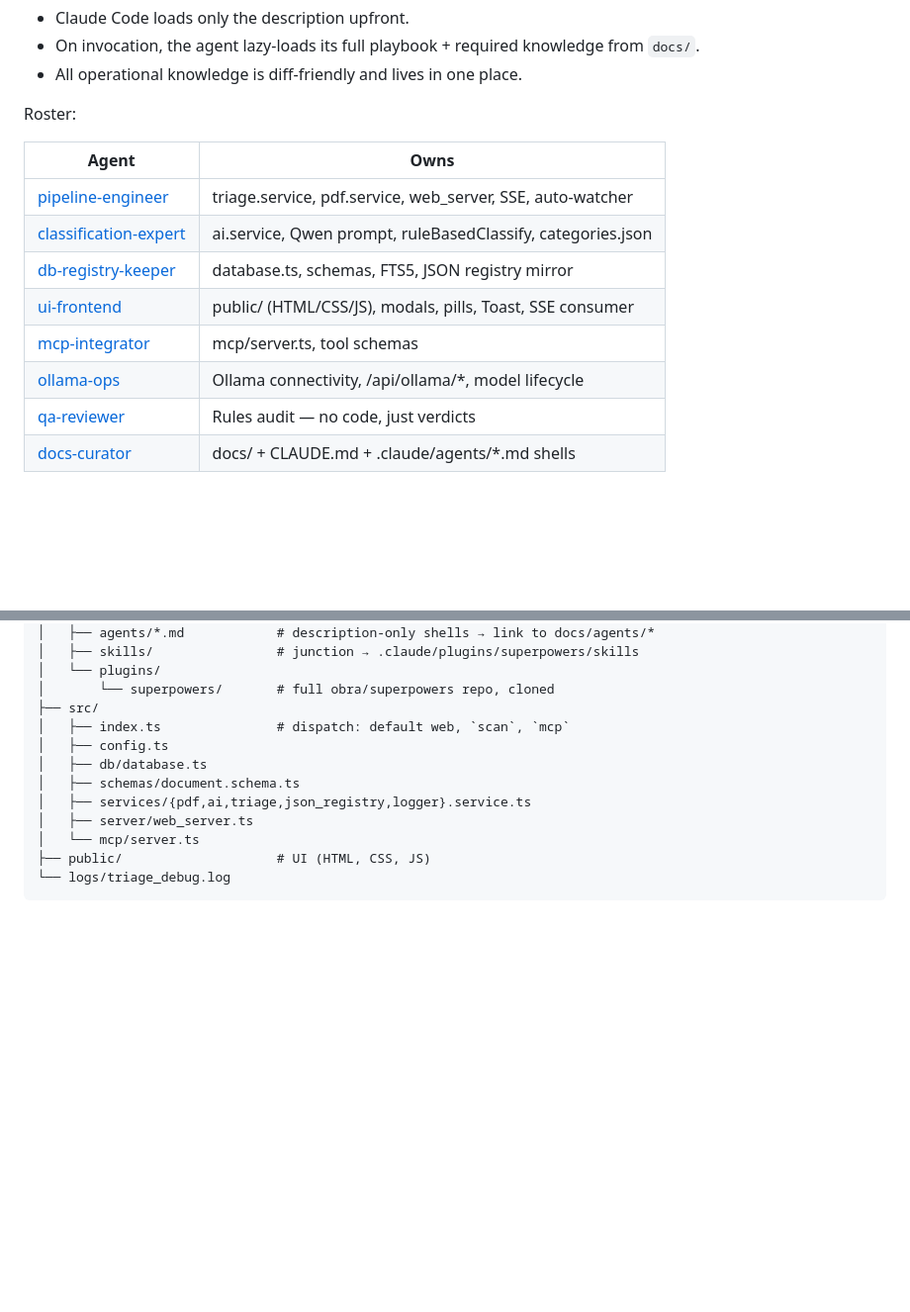
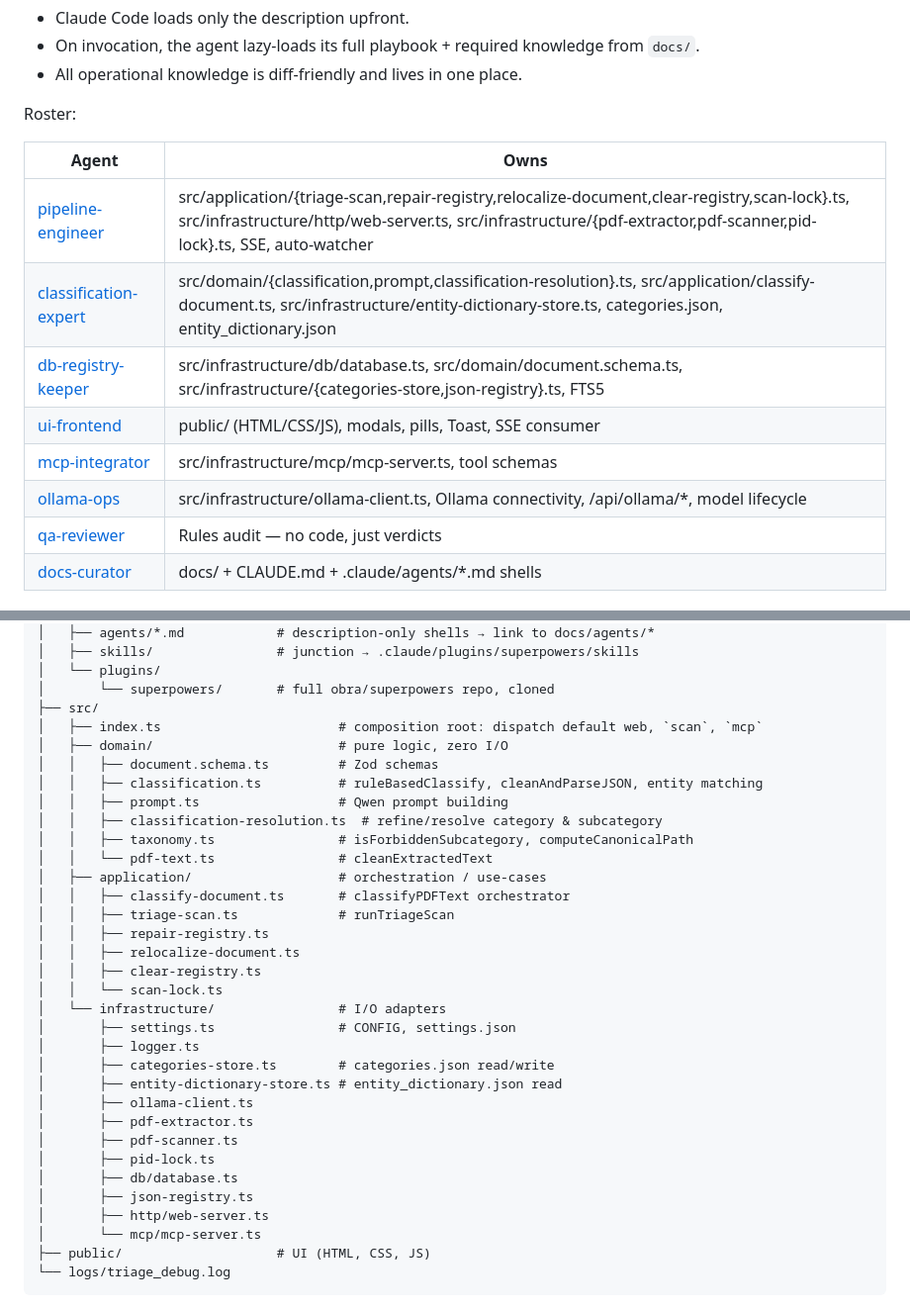
Before and after one commit to phamhung075/smart-pdf-triage, a Markdown page: CLAUDE.md, 2 parts joined by grey strips. Shown at 99% size. Drawn GitHub-style; blank space fills up the shorter version.

Commit message:
docs: update CLAUDE.md agent-ownership table and repo-layout tree for DDD restructure

````diff
--- a/CLAUDE.md
+++ b/CLAUDE.md
@@ -26,12 +26,12 @@ Roster:
 
 | Agent | Owns |
 | --- | --- |
-| [pipeline-engineer](docs/agents/pipeline-engineer.md) | triage.service, pdf.service, web_server, SSE, auto-watcher |
-| [classification-expert](docs/agents/classification-expert.md) | ai.service, Qwen prompt, ruleBasedClassify, categories.json |
-| [db-registry-keeper](docs/agents/db-registry-keeper.md) | database.ts, schemas, FTS5, JSON registry mirror |
+| [pipeline-engineer](docs/agents/pipeline-engineer.md) | src/application/{triage-scan,repair-registry,relocalize-document,clear-registry,scan-lock}.ts, src/infrastructure/http/web-server.ts, src/infrastructure/{pdf-extractor,pdf-scanner,pid-lock}.ts, SSE, auto-watcher |
+| [classification-expert](docs/agents/classification-expert.md) | src/domain/{classification,prompt,classification-resolution}.ts, src/application/classify-document.ts, src/infrastructure/entity-dictionary-store.ts, categories.json, entity_dictionary.json |
+| [db-registry-keeper](docs/agents/db-registry-keeper.md) | src/infrastructure/db/database.ts, src/domain/document.schema.ts, src/infrastructure/{categories-store,json-registry}.ts, FTS5 |
 | [ui-frontend](docs/agents/ui-frontend.md) | public/ (HTML/CSS/JS), modals, pills, Toast, SSE consumer |
-| [mcp-integrator](docs/agents/mcp-integrator.md) | mcp/server.ts, tool schemas |
-| [ollama-ops](docs/agents/ollama-ops.md) | Ollama connectivity, /api/ollama/*, model lifecycle |
+| [mcp-integrator](docs/agents/mcp-integrator.md) | src/infrastructure/mcp/mcp-server.ts, tool schemas |
+| [ollama-ops](docs/agents/ollama-ops.md) | src/infrastructure/ollama-client.ts, Ollama connectivity, /api/ollama/*, model lifecycle |
 | [qa-reviewer](docs/agents/qa-reviewer.md) | Rules audit — no code, just verdicts |
 | [docs-curator](docs/agents/docs-curator.md) | docs/ + CLAUDE.md + .claude/agents/*.md shells |
 
@@ -87,13 +87,34 @@ pdf_triage/
 │   └── plugins/
 │       └── superpowers/       # full obra/superpowers repo, cloned
 ├── src/
-│   ├── index.ts               # dispatch: default web, `scan`, `mcp`
-│   ├── config.ts
-│   ├── db/database.ts
-│   ├── schemas/document.schema.ts
-│   ├── services/{pdf,ai,triage,json_registry,logger}.service.ts
-│   ├── server/web_server.ts
-│   └── mcp/server.ts
+│   ├── index.ts                       # composition root: dispatch default web, `scan`, `mcp`
+│   ├── domain/                        # pure logic, zero I/O
+│   │   ├── document.schema.ts         # Zod schemas
+│   │   ├── classification.ts          # ruleBasedClassify, cleanAndParseJSON, entity matching
+│   │   ├── prompt.ts                  # Qwen prompt building
+│   │   ├── classification-resolution.ts  # refine/resolve category & subcategory
+│   │   ├── taxonomy.ts                # isForbiddenSubcategory, computeCanonicalPath
+│   │   └── pdf-text.ts                # cleanExtractedText
+│   ├── application/                   # orchestration / use-cases
+│   │   ├── classify-document.ts       # classifyPDFText orchestrator
+│   │   ├── triage-scan.ts             # runTriageScan
+│   │   ├── repair-registry.ts
+│   │   ├── relocalize-document.ts
+│   │   ├── clear-registry.ts
+│   │   └── scan-lock.ts
+│   └── infrastructure/                # I/O adapters
+│       ├── settings.ts                # CONFIG, settings.json
+│       ├── logger.ts
+│       ├── categories-store.ts        # categories.json read/write
+│       ├── entity-dictionary-store.ts # entity_dictionary.json read
+│       ├── ollama-client.ts
+│       ├── pdf-extractor.ts
+│       ├── pdf-scanner.ts
+│       ├── pid-lock.ts
+│       ├── db/database.ts
+│       ├── json-registry.ts
+│       ├── http/web-server.ts
+│       └── mcp/mcp-server.ts
 ├── public/                    # UI (HTML, CSS, JS)
 └── logs/triage_debug.log
 ```
````
